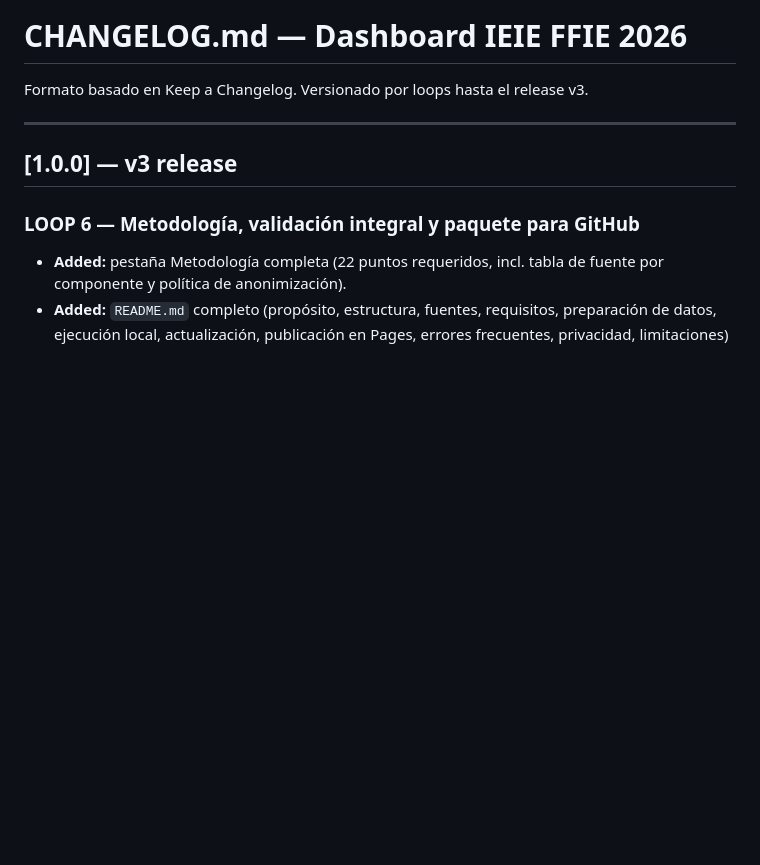
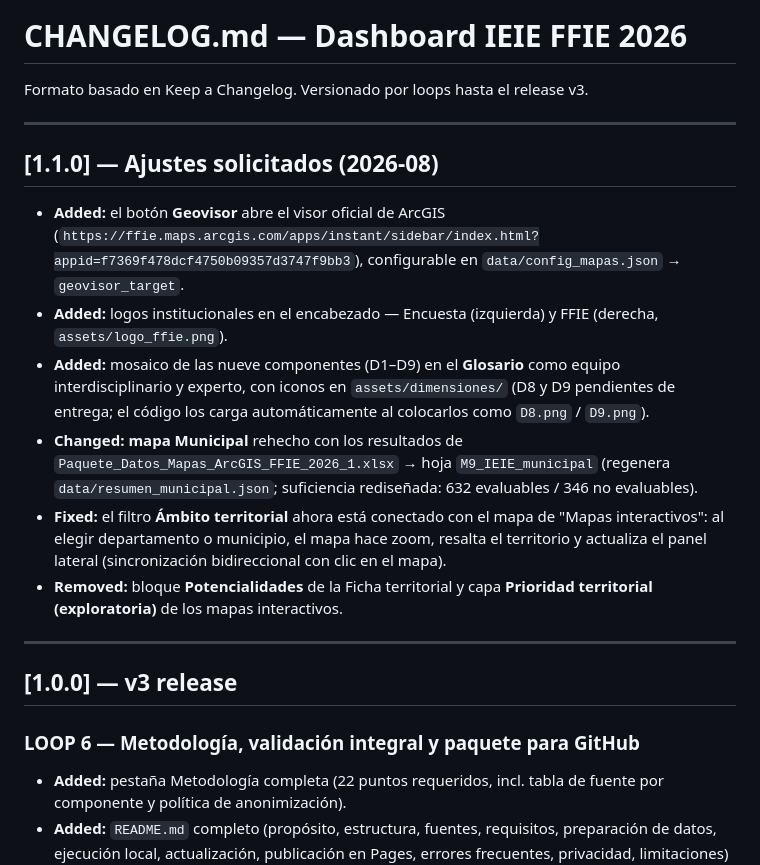
Before and after one commit to FFIE-Innovacion/EIE-FFIE-2026, a Markdown page: docs/CHANGELOG.md, the part around the change. Drawn GitHub-style; blank space fills up the shorter version.

```diff
--- a/docs/CHANGELOG.md
+++ b/docs/CHANGELOG.md
@@ -1,6 +1,27 @@
 # CHANGELOG.md — Dashboard IEIE FFIE 2026
 
 Formato basado en Keep a Changelog. Versionado por loops hasta el release v3.
+
+---
+
+## [1.1.0] — Ajustes solicitados (2026-08)
+
+- **Added:** el botón **Geovisor** abre el visor oficial de ArcGIS
+  (`https://ffie.maps.arcgis.com/apps/instant/sidebar/index.html?appid=f7369f478dcf4750b09357d3747f9bb3`),
+  configurable en `data/config_mapas.json` → `geovisor_target`.
+- **Added:** logos institucionales en el encabezado — Encuesta (izquierda) y FFIE (derecha,
+  `assets/logo_ffie.png`).
+- **Added:** mosaico de las nueve componentes (D1–D9) en el **Glosario** como equipo
+  interdisciplinario y experto, con iconos en `assets/dimensiones/` (D8 y D9 pendientes de
+  entrega; el código los carga automáticamente al colocarlos como `D8.png` / `D9.png`).
+- **Changed:** **mapa Municipal** rehecho con los resultados de
+  `Paquete_Datos_Mapas_ArcGIS_FFIE_2026_1.xlsx` → hoja `M9_IEIE_municipal` (regenera
+  `data/resumen_municipal.json`; suficiencia rediseñada: 632 evaluables / 346 no evaluables).
+- **Fixed:** el filtro **Ámbito territorial** ahora está conectado con el mapa de "Mapas
+  interactivos": al elegir departamento o municipio, el mapa hace zoom, resalta el territorio y
+  actualiza el panel lateral (sincronización bidireccional con clic en el mapa).
+- **Removed:** bloque **Potencialidades** de la Ficha territorial y capa **Prioridad territorial
+  (exploratoria)** de los mapas interactivos.
 
 ---
 
```
